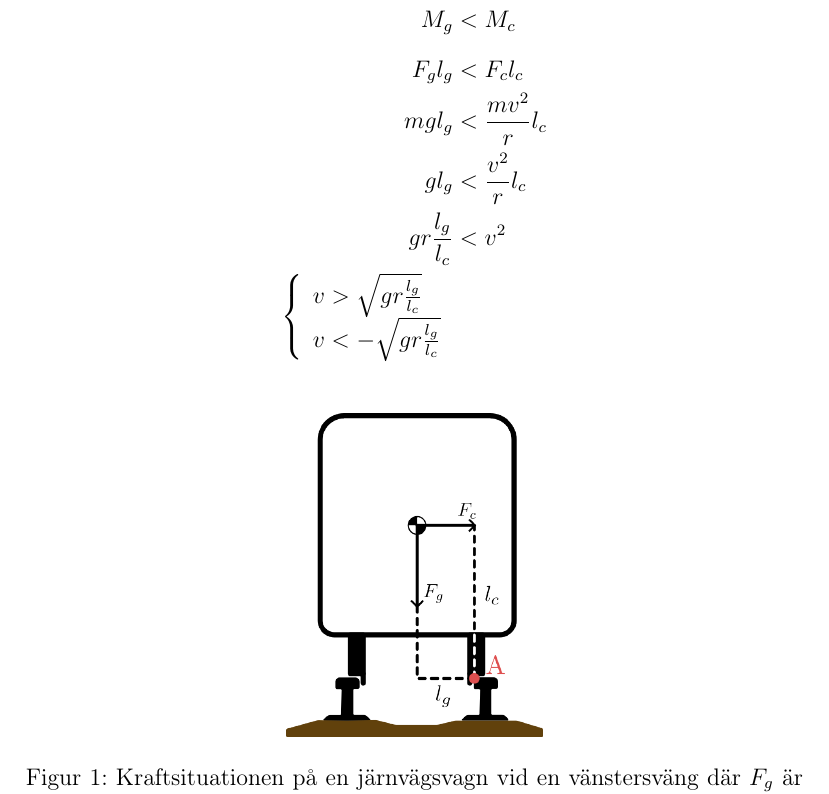
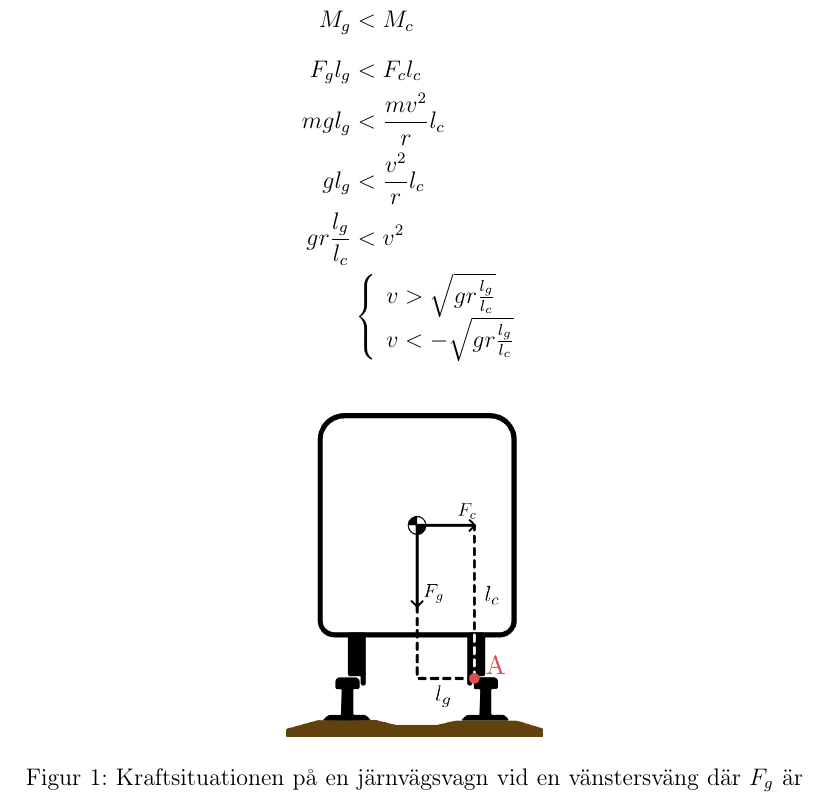
Before and after one commit to marcell-ziegler/gymnasiearbete, a LaTeX paper (main.tex, which reads chapters/projektplan.tex): part of page 6 of 11, cut so that both start at the same text. Compiled offline with pdfLaTeX.

Commit message:
Fix main equation

```diff
--- a/chapters/projektplan.tex
+++ b/chapters/projektplan.tex
@@ -37,7 +37,7 @@ Man kan sedan intuitivt lista ut att tåget kommer välta när $M_g < M_c$  om p
     mg l_g &< \frac{mv^2}{r} l_c \\
     g l_g &< \frac{v^2}{r} l_c \\
     g r \frac{l_g}{l_c} &< v^2 \\
-    \left\{
+    &\left\{
         \begin{array}{l}
             v > \sqrt{g r \frac{l_g}{l_c}} \\
             v < -\sqrt{g r \frac{l_g}{l_c}}
```
Also changed, not shown: 1 other file.
